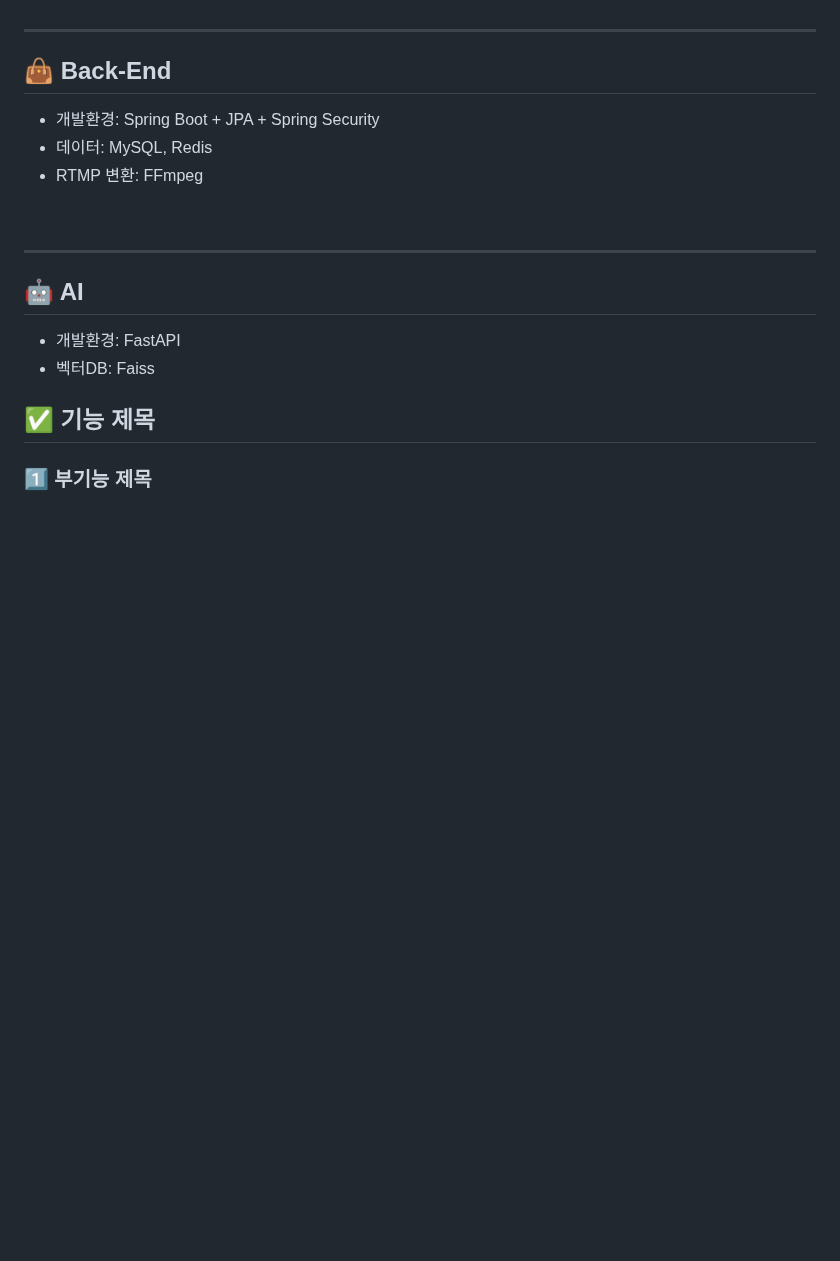
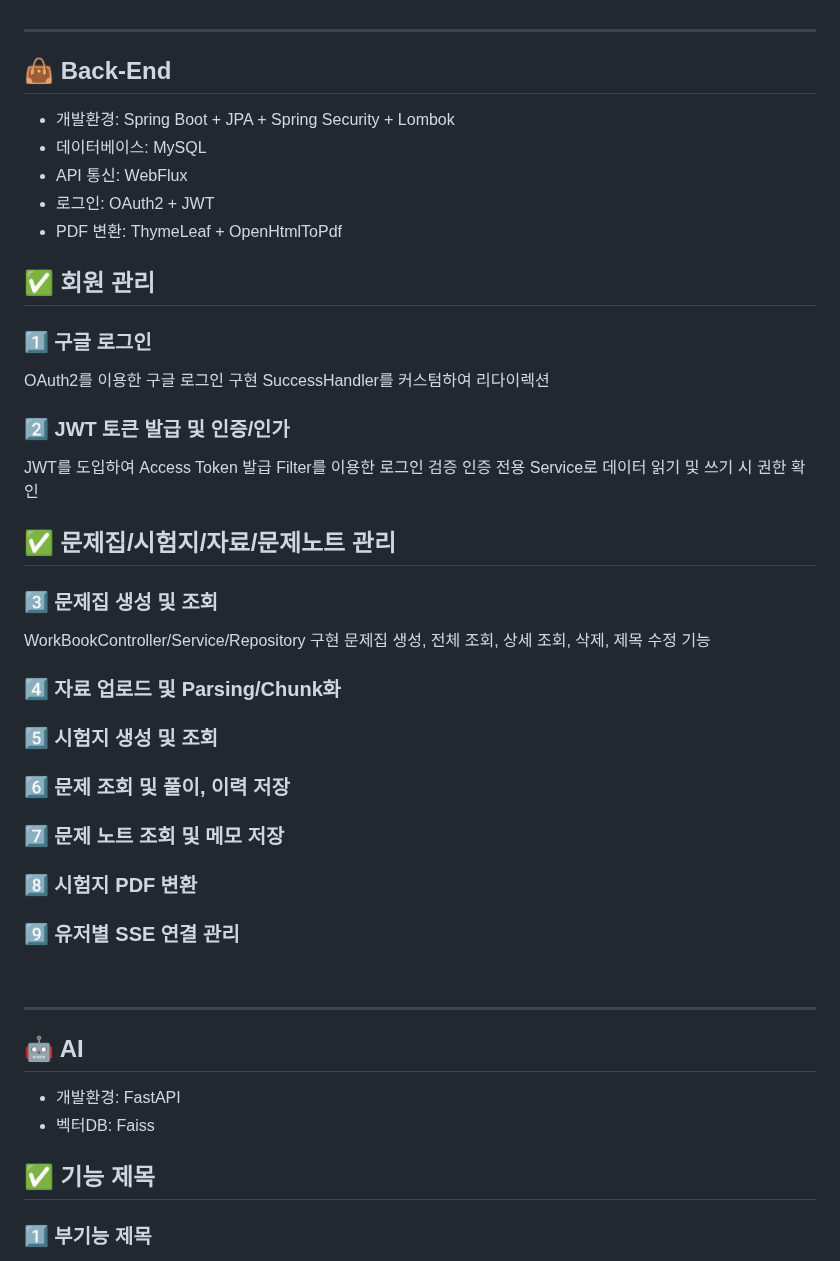
Before and after one commit to choihyunman/Qgen, a Markdown page: README.md, the part around one of its changes. GitHub-like rendering; blank space fills up the shorter version.

```diff
--- a/README.md
+++ b/README.md
@@ -271,10 +241,38 @@ useWorkBook, useTestPaper, useDocuments, useAuth 등
 
 ---
 ## 👜 Back-End
-- 개발환경: Spring Boot + JPA + Spring Security
-- 데이터: MySQL, Redis
-- RTMP 변환: FFmpeg
+- 개발환경: Spring Boot + JPA + Spring Security + Lombok
+- 데이터베이스: MySQL
+- API 통신: WebFlux
+- 로그인: OAuth2 + JWT
+- PDF 변환: ThymeLeaf + OpenHtmlToPdf
 
+## ✅ 회원 관리
+### 1️⃣ 구글 로그인
+OAuth2를 이용한 구글 로그인 구현
+SuccessHandler를 커스텀하여 리다이렉션
+
+### 2️⃣ JWT 토큰 발급 및 인증/인가
+JWT를 도입하여 Access Token 발급
+Filter를 이용한 로그인 검증
+인증 전용 Service로 데이터 읽기 및 쓰기 시 권한 확인
+
+## ✅ 문제집/시험지/자료/문제노트 관리
+### 3️⃣ 문제집 생성 및 조회
+WorkBookController/Service/Repository 구현
+문제집 생성, 전체 조회, 상세 조회, 삭제, 제목 수정 기능
+
+### 4️⃣ 자료 업로드 및 Parsing/Chunk화
+
+### 5️⃣ 시험지 생성 및 조회
+
+### 6️⃣ 문제 조회 및 풀이, 이력 저장
+
+### 7️⃣ 문제 노트 조회 및 메모 저장
+
+### 8️⃣ 시험지 PDF 변환
+
+### 9️⃣ 유저별 SSE 연결 관리
 
 <br>
 
```
Also changed, not shown: other parts of README.md (+16 -46 lines).
